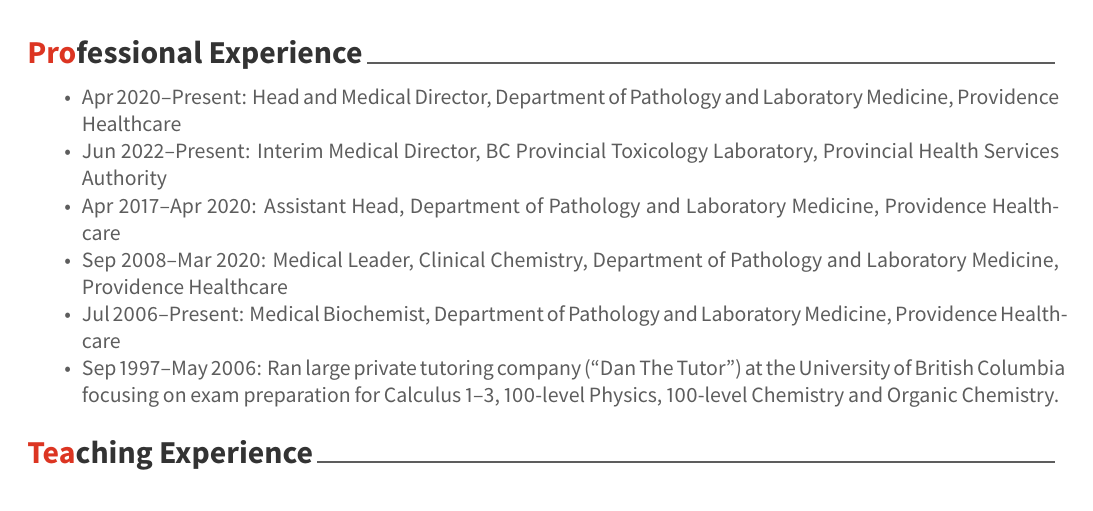
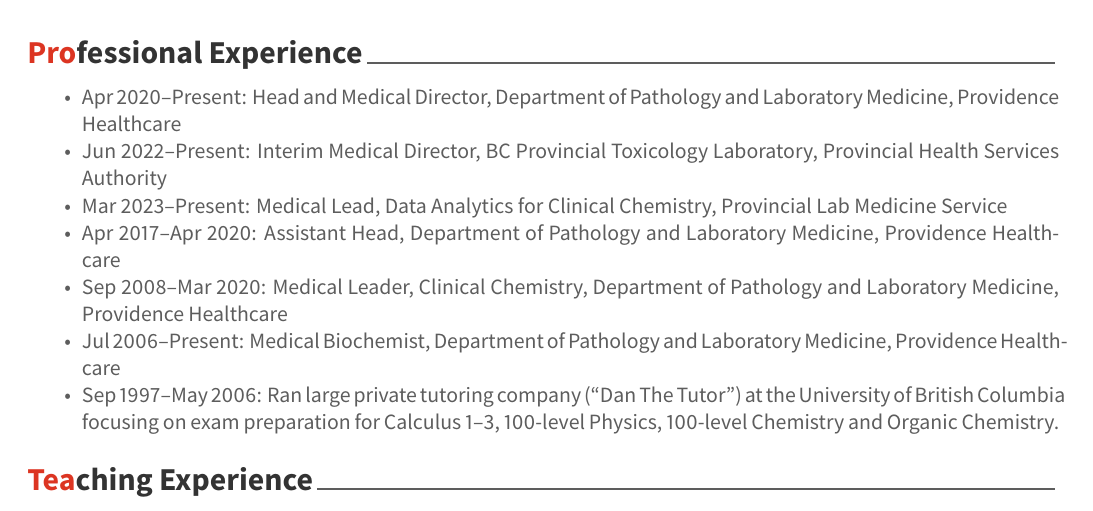
Before and after one commit to drdanholmes/curriculum_vitae, an R Markdown document (Daniel_Holmes_CV.Rmd): part of page 1 of 16, cut so that both start at the same text. The pictures show the output file Daniel_Holmes_CV.pdf that the author committed with the source.

Commit message:
updates Nov 18, 2025

```diff
--- a/Daniel_Holmes_CV.Rmd
+++ b/Daniel_Holmes_CV.Rmd
@@ -38,6 +38,7 @@
 
 * Apr 2020--Present: Head and Medical Director, Department of Pathology and Laboratory Medicine, Providence Healthcare
 * Jun 2022--Present: Interim Medical Director, BC Provincial Toxicology Laboratory, Provincial Health Services Authority
+* Mar 2023--Present: Medical Lead, Data Analytics for Clinical Chemistry, Provincial Lab Medicine Service
 * Apr 2017--Apr 2020: Assistant Head, Department of Pathology and Laboratory Medicine, Providence Healthcare
 * Sep 2008--Mar 2020: Medical Leader, Clinical Chemistry, Department of Pathology and Laboratory Medicine, Providence Healthcare
 * Jul 2006--Present: Medical Biochemist, Department of Pathology and Laboratory Medicine, Providence Healthcare
```
Also changed, not shown: Daniel_Holmes_CV.pdf, 1 other file.
